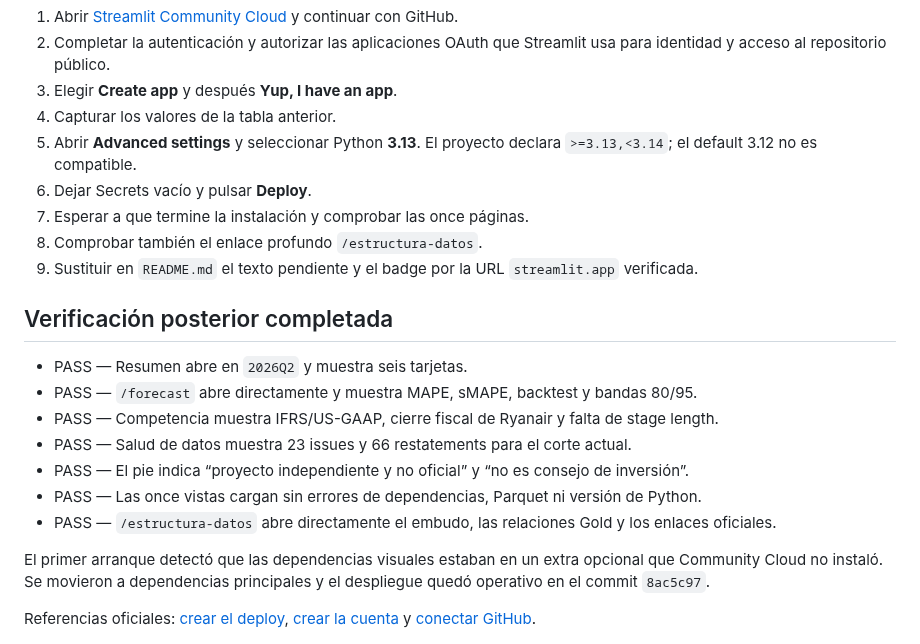
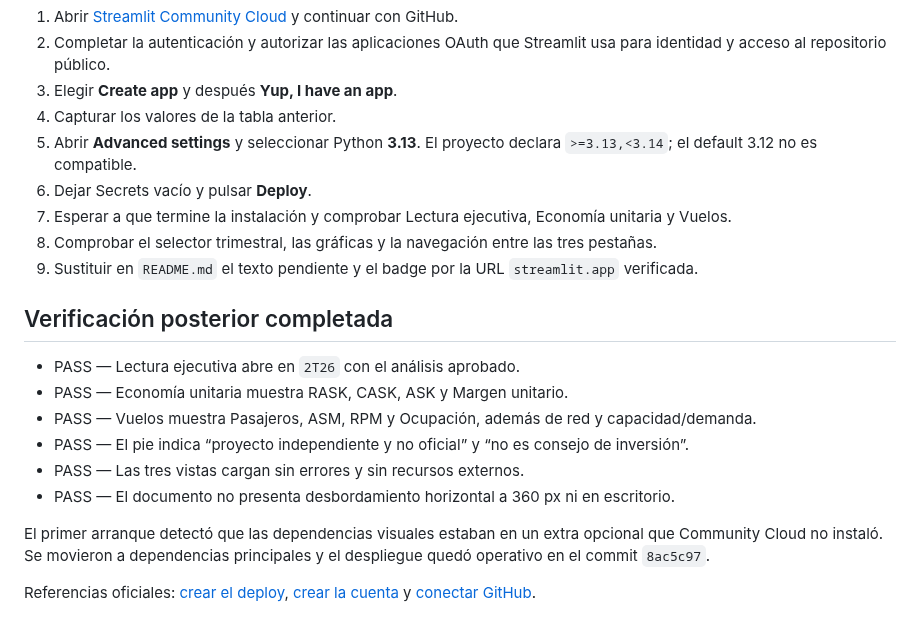
Before and after one commit to salvamalfa/aeromexico-tracker, a Markdown page: docs/deploy-streamlit.md, the part around the change. Drawn GitHub-style.

```diff
--- a/docs/deploy-streamlit.md
+++ b/docs/deploy-streamlit.md
@@ -25,19 +25,18 @@ La aplicación se desplegó sin secretos. Community Cloud requiere una sesión a
 4. Capturar los valores de la tabla anterior.
 5. Abrir **Advanced settings** y seleccionar Python **3.13**. El proyecto declara `>=3.13,<3.14`; el default 3.12 no es compatible.
 6. Dejar Secrets vacío y pulsar **Deploy**.
-7. Esperar a que termine la instalación y comprobar las once páginas.
-8. Comprobar también el enlace profundo `/estructura-datos`.
+7. Esperar a que termine la instalación y comprobar Lectura ejecutiva, Economía unitaria y Vuelos.
+8. Comprobar el selector trimestral, las gráficas y la navegación entre las tres pestañas.
 9. Sustituir en `README.md` el texto pendiente y el badge por la URL `streamlit.app` verificada.
 
 ## Verificación posterior completada
 
-- PASS — Resumen abre en `2026Q2` y muestra seis tarjetas.
-- PASS — `/forecast` abre directamente y muestra MAPE, sMAPE, backtest y bandas 80/95.
-- PASS — Competencia muestra IFRS/US-GAAP, cierre fiscal de Ryanair y falta de stage length.
-- PASS — Salud de datos muestra 23 issues y 66 restatements para el corte actual.
+- PASS — Lectura ejecutiva abre en `2T26` con el análisis aprobado.
+- PASS — Economía unitaria muestra RASK, CASK, ASK y Margen unitario.
+- PASS — Vuelos muestra Pasajeros, ASM, RPM y Ocupación, además de red y capacidad/demanda.
 - PASS — El pie indica “proyecto independiente y no oficial” y “no es consejo de inversión”.
-- PASS — Las once vistas cargan sin errores de dependencias, Parquet ni versión de Python.
-- PASS — `/estructura-datos` abre directamente el embudo, las relaciones Gold y los enlaces oficiales.
+- PASS — Las tres vistas cargan sin errores y sin recursos externos.
+- PASS — El documento no presenta desbordamiento horizontal a 360 px ni en escritorio.
 
 El primer arranque detectó que las dependencias visuales estaban en un extra opcional que Community Cloud no instaló. Se movieron a dependencias principales y el despliegue quedó operativo en el commit `8ac5c97`.
 
```
Also changed, not shown: README.md (+2 -4 lines), docs/assets/dashboard/public-dashboard.png (added), 4 other files.
